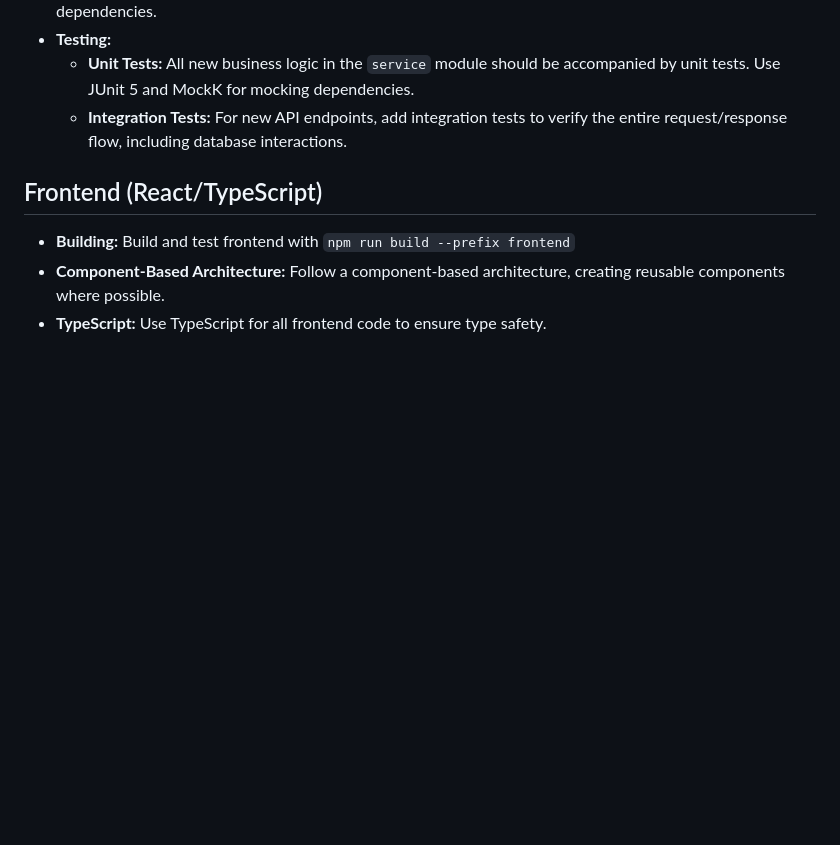
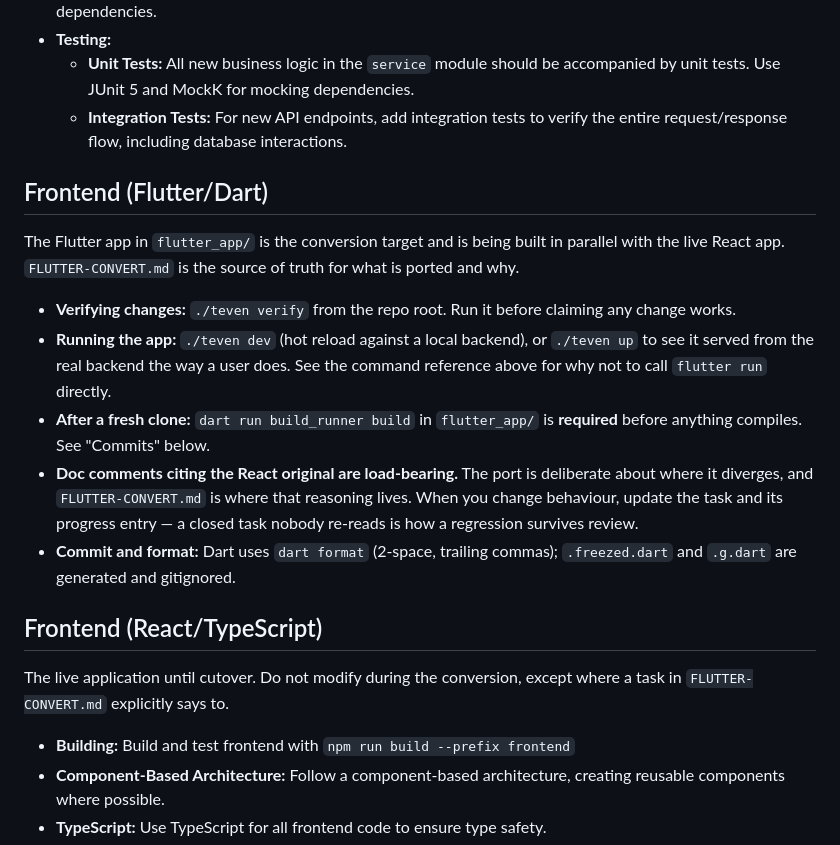
Before and after one commit to pforhan/teven, a Markdown page: AGENTS.md, the part around one of its changes. Rendered like a GitHub page; blank space fills up the shorter version.

```diff
--- a/AGENTS.md
+++ b/AGENTS.md
@@ -26,7 +61,30 @@ This document outlines the conventions and best practices to follow when using L
   - **Unit Tests:** All new business logic in the `service` module should be accompanied by unit tests. Use JUnit 5 and MockK for mocking dependencies.
   - **Integration Tests:** For new API endpoints, add integration tests to verify the entire request/response flow, including database interactions.
 
+## Frontend (Flutter/Dart)
+
+The Flutter app in `flutter_app/` is the conversion target and is being built in
+parallel with the live React app. `FLUTTER-CONVERT.md` is the source of truth for
+what is ported and why.
+
+- **Verifying changes:** `./teven verify` from the repo root. Run it before
+  claiming any change works.
+- **Running the app:** `./teven dev` (hot reload against a local backend), or
+  `./teven up` to see it served from the real backend the way a user does. See
+  the command reference above for why not to call `flutter run` directly.
+- **After a fresh clone:** `dart run build_runner build` in `flutter_app/` is
+  **required** before anything compiles. See "Commits" below.
+- **Doc comments citing the React original are load-bearing.** The port is
+  deliberate about where it diverges, and `FLUTTER-CONVERT.md` is where that
+  reasoning lives. When you change behaviour, update the task and its progress
+  entry — a closed task nobody re-reads is how a regression survives review.
+- **Commit and format:** Dart uses `dart format` (2-space, trailing commas);
+  `.freezed.dart` and `.g.dart` are generated and gitignored.
+
 ## Frontend (React/TypeScript)
+
+The live application until cutover. Do not modify during the conversion, except
+where a task in `FLUTTER-CONVERT.md` explicitly says to.
 
 - **Building:** Build and test frontend with `npm run build --prefix frontend`
 - **Component-Based Architecture:** Follow a component-based architecture, creating reusable components where possible.
```
Also changed, not shown: other parts of AGENTS.md (+36 -1 lines), README.md (+19 -10 lines), flutter_app/README.md (+28 -7 lines).
